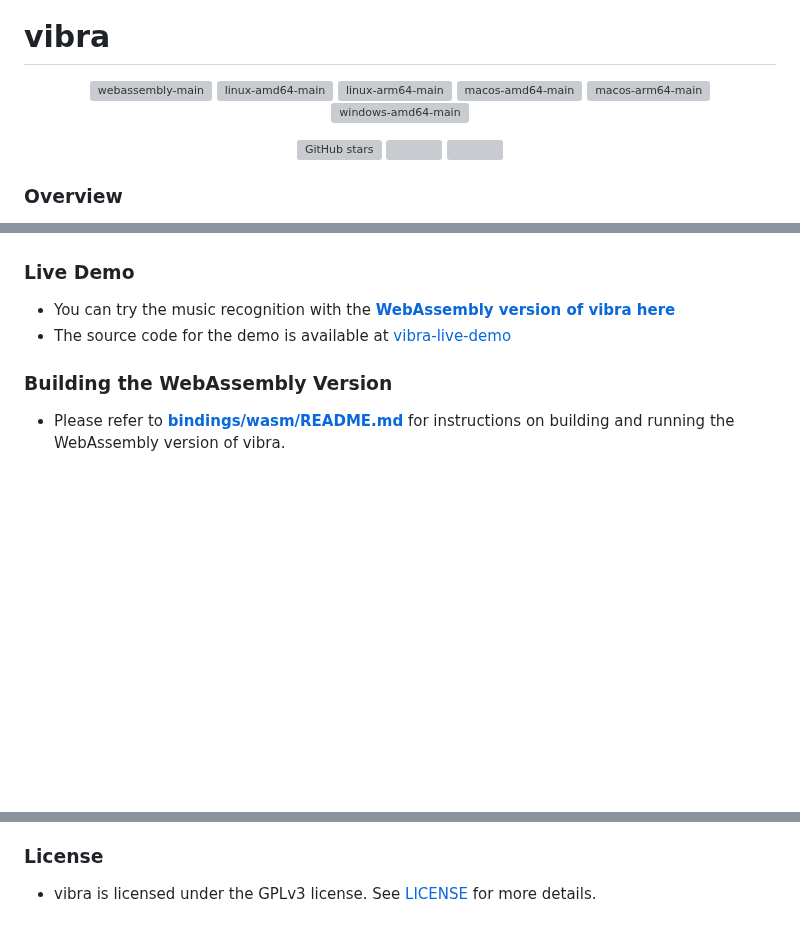
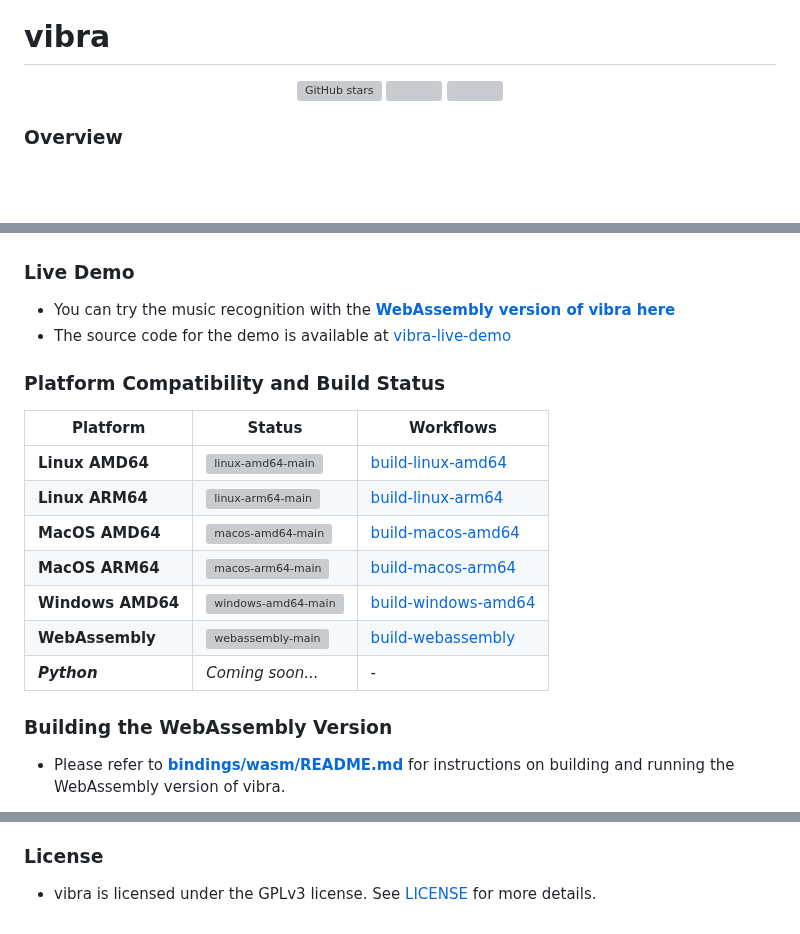
Before and after one commit to BayernMuller/vibra, a Markdown page: README.md, 3 parts joined by grey strips. Rendered like a GitHub page; blank space fills up the shorter version; grey boxes are pictures that could not be loaded.

Commit message:
docs: update README with platform compatibility and build status

```diff
--- a/README.md
+++ b/README.md
@@ -10,18 +10,11 @@
 
 </span>
 
-<div align="center">
-
-![webassembly-main] ![linux-amd64-main] ![linux-arm64-main] ![macos-amd64-main] ![macos-arm64-main] ![windows-amd64-main]
-
-</div>
-
 <p align="center">
     <img src="https://img.shields.io/github/stars/bayernmuller/vibra?style=social" alt="GitHub stars"/>
     <img src="https://img.shields.io/github/last-commit/bayernmuller/vibra"/>
     <img src="https://img.shields.io/github/license/bayernmuller/vibra"/>
 </p>
-
 
 ### Overview
 
@@ -42,9 +35,20 @@
     * Additional support for iOS, Android, and other languages via FFI bindings
 
 ### Live Demo
-
 * You can try the music recognition with the **[WebAssembly version of vibra here](https://bayernmuller.github.io/vibra-live-demo/)**
 * The source code for the demo is available at [vibra-live-demo](https://github.com/bayernmuller/vibra-live-demo)
+
+### Platform Compatibility and Build Status
+
+| Platform | Status | Workflows |
+|--------|--------|--------|
+| **Linux AMD64** | [![linux-amd64-main]][linux-amd64-main] | [build-linux-amd64] |
+| **Linux ARM64** | [![linux-arm64-main]][linux-arm64-main] | [build-linux-arm64] |
+| **MacOS AMD64** | [![macos-amd64-main]][macos-amd64-main] | [build-macos-amd64] |
+| **MacOS ARM64** | [![macos-arm64-main]][macos-arm64-main] | [build-macos-arm64] |
+| **Windows AMD64** | [![windows-amd64-main]][windows-amd64-main] | [build-windows-amd64] |
+| **WebAssembly** | [![webassembly-main]][webassembly-main] | [build-webassembly] |
+| ***Python*** | *Coming soon...* | - |
 
 ### Building the WebAssembly Version
 * Please refer to **[bindings/wasm/README.md](bindings/wasm/README.md)** for instructions on building and running the WebAssembly version of vibra.
@@ -194,10 +198,17 @@ vibra --recognize --file sample.mp3
 * vibra is licensed under the GPLv3 license. See [LICENSE](LICENSE) for more details.
 
 
-[linux-amd64-main]: https://github.com/bayernmuller/vibra/actions/workflows/build-linux-amd64.yaml/badge.svg?branch=main
-[linux-arm64-main]: https://github.com/bayernmuller/vibra/actions/workflows/build-linux-arm64.yaml/badge.svg?branch=main
 
-[macos-amd64-main]: https://github.com/bayernmuller/vibra/actions/workflows/build-macos-amd64.yaml/badge.svg?branch=main
-[macos-arm64-main]: https://github.com/bayernmuller/vibra/actions/workflows/build-macos-arm64.yaml/badge.svg?branch=main
+[linux-amd64-main]: https://github.com/bayernmuller/vibra/actions/workflows/build-linux-amd64.yaml/badge.svg
+[build-linux-amd64]: https://github.com/bayernmuller/vibra/tree/main/.github/workflows/build-linux-amd64.yaml
+
+[linux-arm64-main]: https://github.com/bayernmuller/vibra/actions/workflows/build-linux-arm64.yaml/badge.svg
+[build-linux-arm64]: https://github.com/bayernmuller/vibra/tree/main/.github/workflows/build-linux-arm64.yaml
+
+[macos-amd64-main]: https://github.com/bayernmuller/vibra/actions/workflows/build-macos-amd64.yaml/badge.svg
+[build-macos-amd64]: https://github.com/bayernmuller/vibra/tree/main/.github/workflows/build-macos-amd64.yaml
+
+[macos-arm64-main]: https://github.com/bayernmuller/vibra/actions/workflows/build-macos-arm64.yaml/badge.svg
+[build-macos-arm64]: https://github.com/bayernmuller/vibra/tree/main/.github/workflows/build-macos-arm64.yaml
 
 [windows-amd64-main]: https://github.com/bayernmuller/vibra/actions/workflows/build-windows-amd64.yaml/badge.svg
@@ -204,2 +216,3 @@ vibra --recognize --file sample.mp3
 
-[webassembly-main]: https://github.com/bayernmuller/vibra/actions/workflows/build-webassembly.yaml/badge.svg?branch=main
+[webassembly-main]: https://github.com/bayernmuller/vibra/actions/workflows/build-webassembly.yaml/badge.svg
+[build-webassembly]: https://github.com/bayernmuller/vibra/tree/main/.github/workflows/build-webassembly.yaml
```
Also changed, not shown: other parts of README.md (+1 -0 lines).
